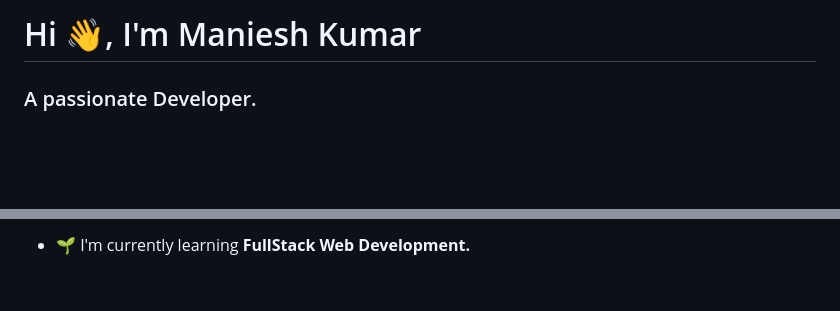
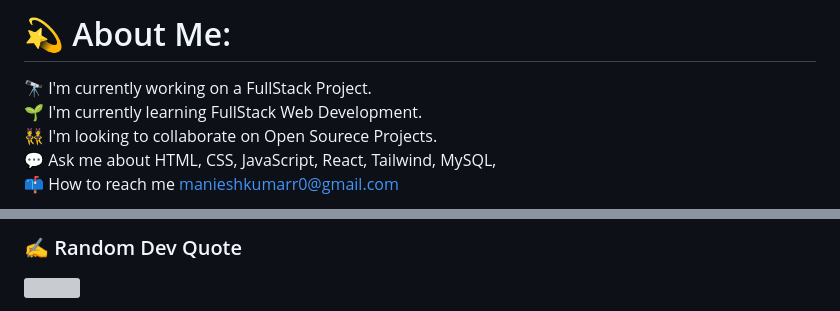
Before and after one commit to manieshKumar0/manieshKumar0, a Markdown page: README.md, 2 parts joined by grey strips. Drawn GitHub-style; blank space fills up the shorter version; grey boxes are pictures that could not be loaded.

Commit message:
Profile Readme Enhanced
Updated personal information and added social links, tech stack, GitHub stats, and trophies.

```diff
--- a/README.md
+++ b/README.md
@@ -1,4 +1,4 @@
-# Hi 👋, I'm Maniesh Kumar
+# 💫 About Me:
+🔭 I'm currently working on a FullStack Project.<br>🌱 I'm currently learning FullStack Web Development.<br>👯 I'm looking to collaborate on Open Sourece Projects.<br>💬 Ask me about HTML, CSS, JavaScript, React, Tailwind, MySQL,<br>📫 How to reach me manieshkumarr0@gmail.com
 
-### A passionate Developer.
 
@@ -10,3 +17,4 @@
 
-- 🌱 I'm currently learning **FullStack Web Development.**
+### ✍️ Random Dev Quote
+![](https://quotes-github-readme.vercel.app/api?type=horizontal&theme=radical)
 
```
Also changed, not shown: other parts of README.md (+15 -25 lines).
